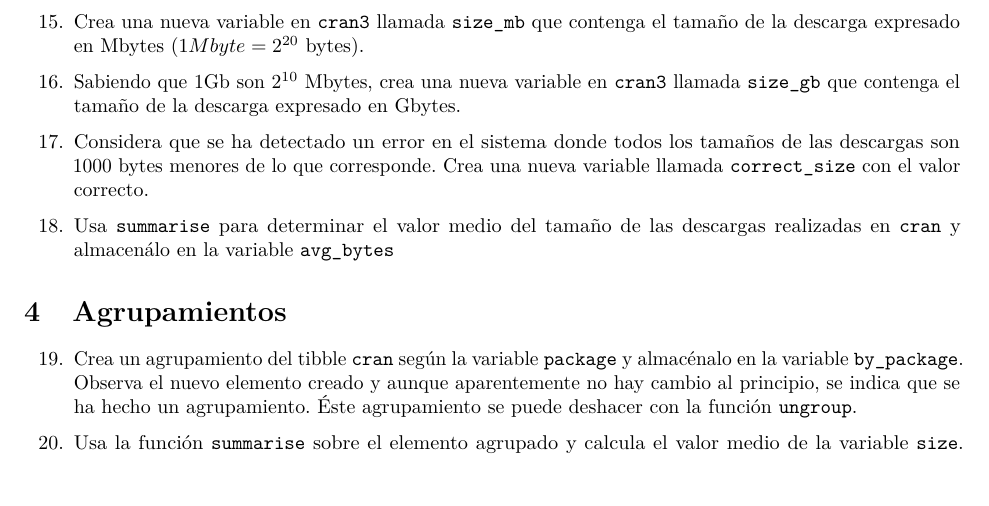
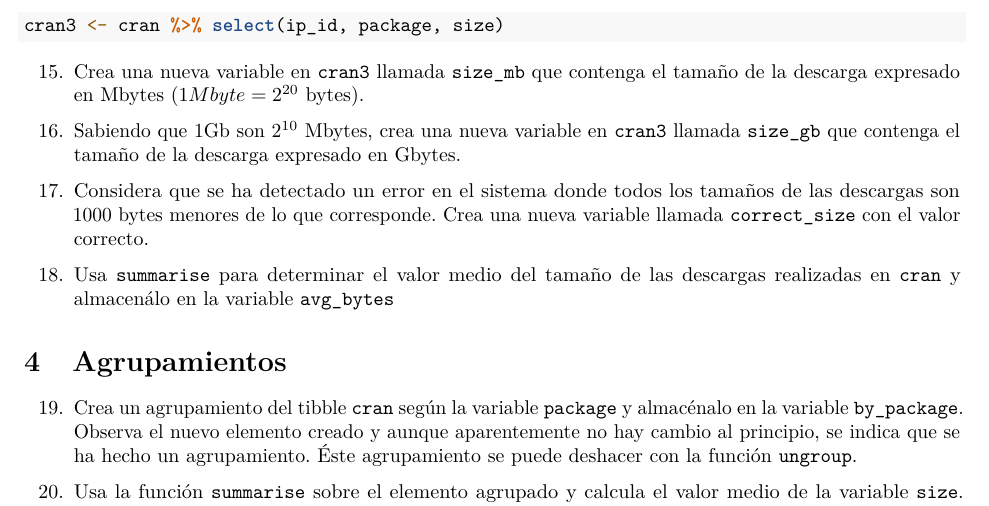
Before and after one commit to nacasil/RaceTema4, an R Markdown document (CarreraTydiverse_Alumno.Rmd): part of page 8 of 11, cut at the place of the change. Rendered offline with R 4.5, knitr and Pandoc, then LaTeX, with nearby package versions.

Commit message:
ejercicio 14

````diff
--- a/CarreraTydiverse_Alumno.Rmd
+++ b/CarreraTydiverse_Alumno.Rmd
@@ -205,7 +205,7 @@ cran2 %>%
 en este orden y almacénalas en `cran3`.
 ```{r}
 
-
+cran3 <- cran %>% select(ip_id, package, size)
 ```
 
 15. Crea una nueva variable en `cran3` llamada `size_mb` que contenga el tamaño de la descarga expresado en Mbytes ($1Mbyte=2^{20}$ bytes).
````
